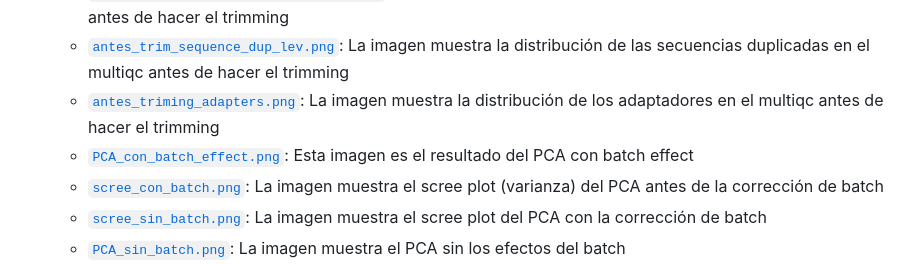
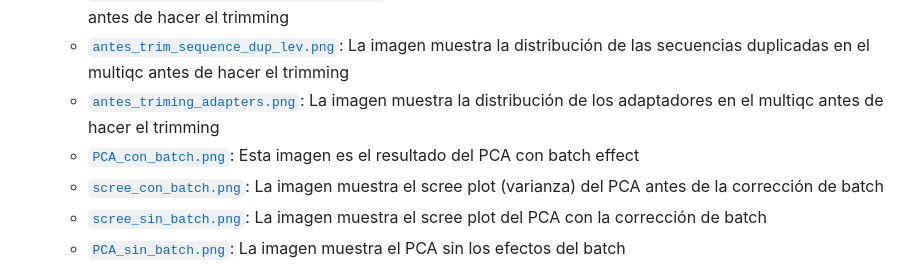
Before and after one commit to JairRiv/rna_seq_equipo3, a Markdown page: README.md, the part around the change. GitHub-like rendering.

Commit message:
Rename PCA_con_batch_effect.png to PCA_con_batch.png

```diff
--- a/README.md
+++ b/README.md
@@ -44,7 +44,7 @@ Este repositorio contiene una estructura diferente a la de Ken. Para observar la
   - [`antes_trimming_per_base_n_content.png`](figures/antes_trimming_per_base_n_content.png): Contiene la distribución de bases desconocidas en el multiqc antes de hacer el trimming
   - [`antes_trim_sequence_dup_lev.png`](figures/antes_trim_sequence_dup_lev.png): La imagen muestra la distribución de las secuencias duplicadas en el multiqc antes de hacer el trimming
   - [`antes_triming_adapters.png`](figures/antes_triming_adapters.png): La imagen muestra la distribución de los adaptadores en el multiqc antes de hacer el trimming
-  - [`PCA_con_batch_effect.png`](figures/PCA_con_batch_effect.png): Esta imagen es el resultado del PCA con batch effect
+  - [`PCA_con_batch.png`](figures/PCA_con_batch.png): Esta imagen es el resultado del PCA con batch effect
   - [`scree_con_batch.png`](figures/scree_con_batch.png): La imagen muestra el scree plot (varianza) del PCA antes de la corrección de batch
   - [`scree_sin_batch.png`](figures/scree_sin_batch.png): La imagen muestra el scree plot del PCA con la corrección de batch
   - [`PCA_sin_batch.png`](figures/PCA_sin_batch.png): La imagen muestra el PCA sin los efectos del batch
```
